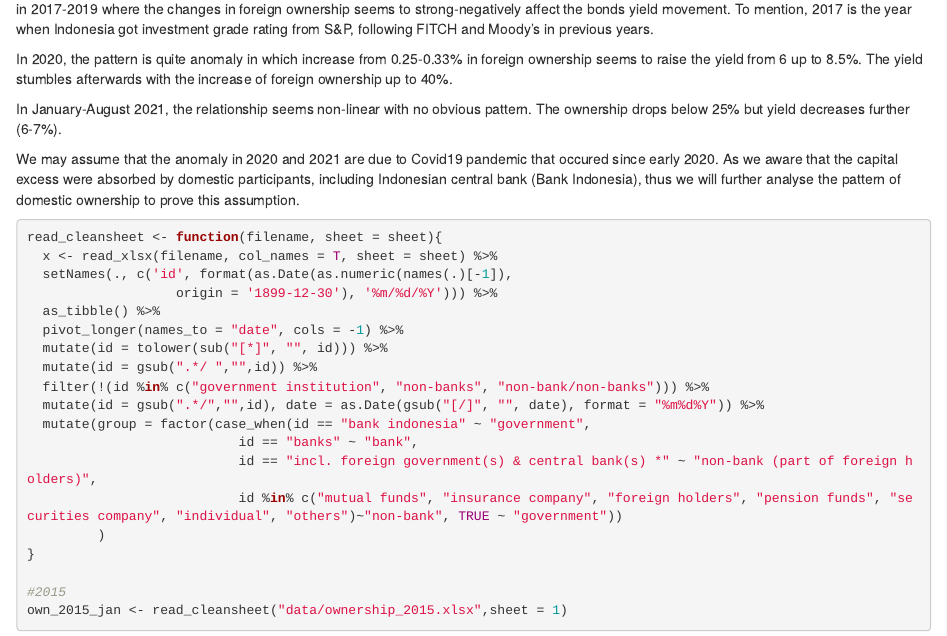
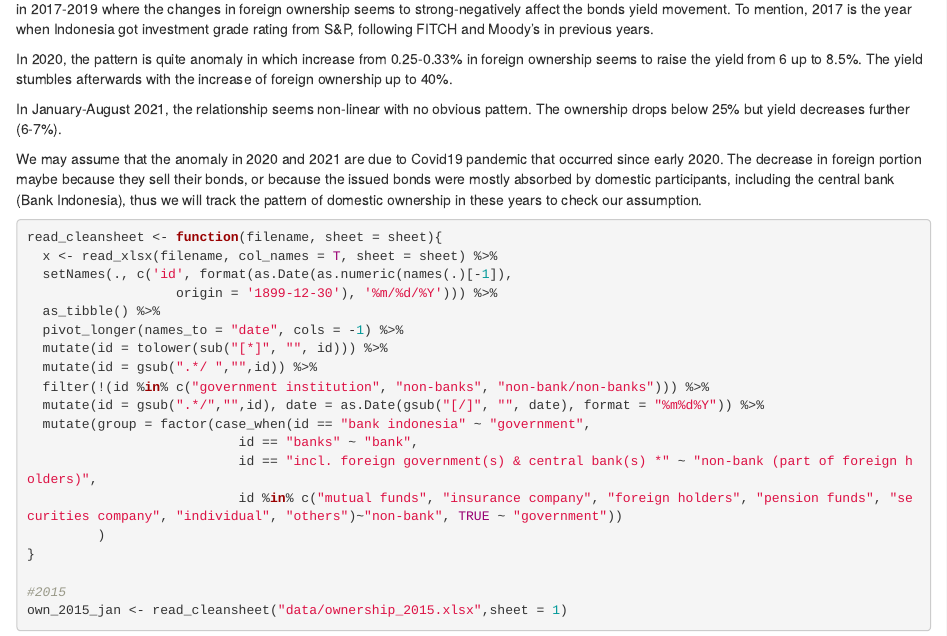
Before and after one commit to dedi0003/bonds_bidding, an R Markdown document (determinant_yield.Rmd): the page in a window 1100 px wide, from 2210 px down. Rendered offline with R 4.5, knitr and Pandoc, with nearby package versions; some code elsewhere in the file could not run offline; column names are cleaned by a stand-in for the janitor package.

Commit message:
add wordings

````diff
--- a/determinant_yield.Rmd
+++ b/determinant_yield.Rmd
@@ -185,7 +185,7 @@ In 2020, the pattern is quite anomaly in which increase from 0.25-0.33% in forei
 
 In January-August 2021, the relationship seems non-linear with no obvious pattern. The ownership drops below 25% but yield decreases further (6-7%).
 
-We may assume that the anomaly in 2020 and 2021 are due to Covid19 pandemic that occured since early 2020. As we aware that the capital excess were absorbed by domestic participants, including Indonesian central bank (Bank Indonesia), thus we will further analyse the pattern of domestic ownership to prove this assumption.
+We may assume that the anomaly in 2020 and 2021 are due to Covid19 pandemic that occurred since early 2020. The decrease in foreign portion maybe because they sell their bonds, or because the issued bonds were mostly absorbed by domestic participants, including the central bank (Bank Indonesia), thus we will track the pattern of domestic ownership in these years to check our assumption.
 
 ```{r}
 
````
